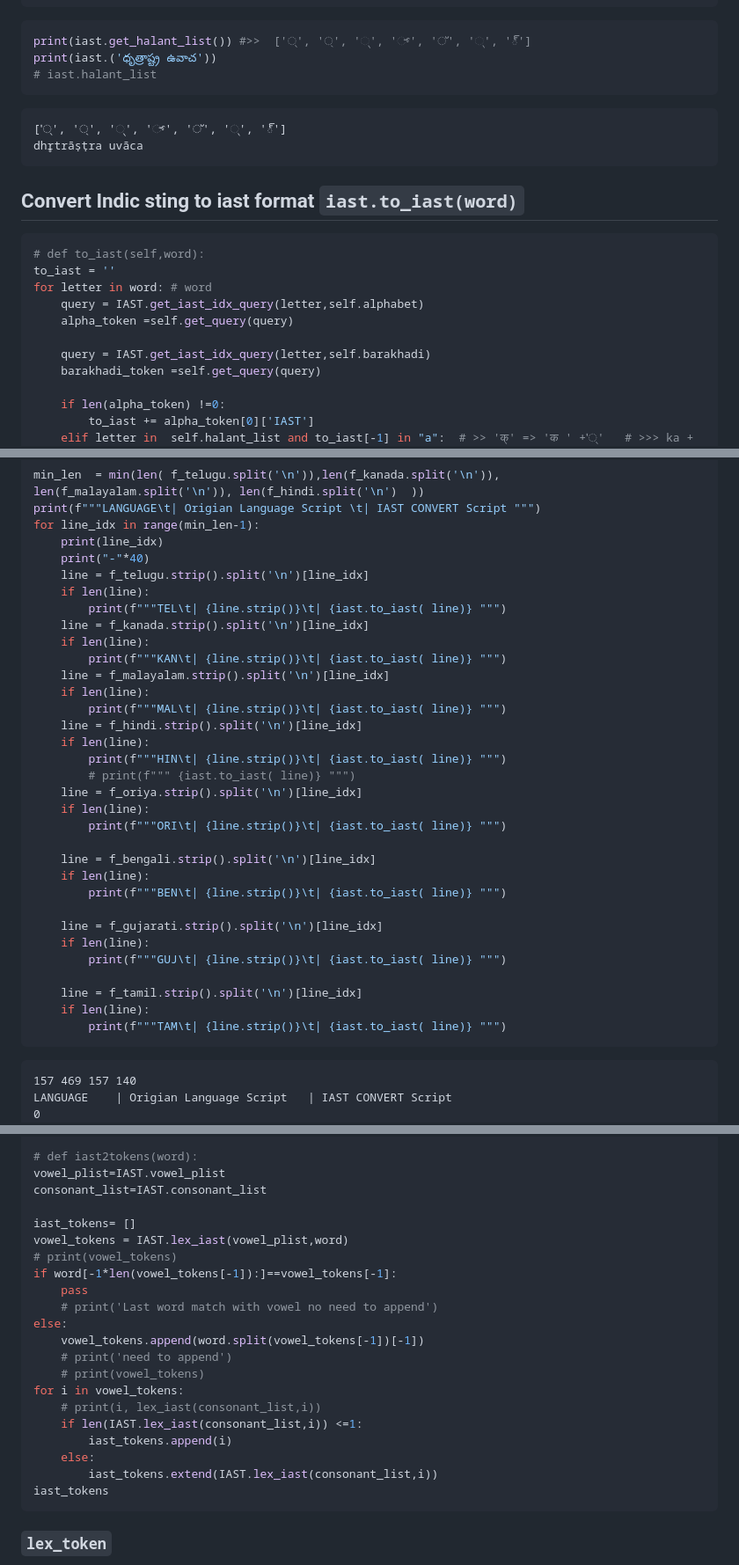
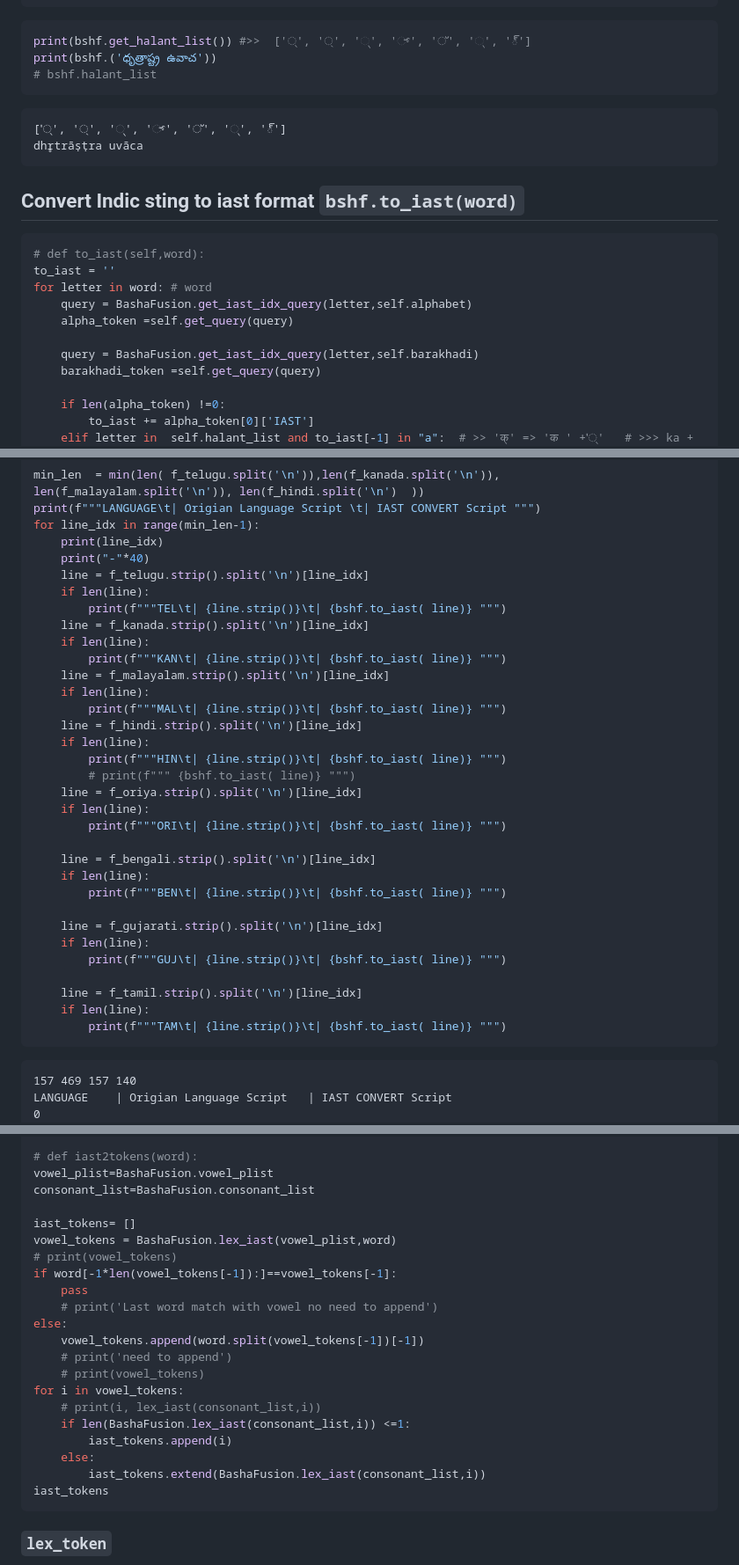
Before and after one commit to dankarthik25/BashaFusion, a Markdown page: ReadMe.md, 3 parts joined by grey strips. Shown at 88% size. GitHub-like rendering.

Commit message:
Rename IAST to BashFusion

````diff
--- a/ReadMe.md
+++ b/ReadMe.md
@@ -138,25 +138,25 @@ iast.get_query(query)
 
 
 ```python
-print(iast.get_halant_list()) #>>  ['्', '্', '્', '್', '്', '୍', '్']
-print(iast.('ధృత్రాష్ట్ర ఉవాచ'))
-# iast.halant_list
+print(bshf.get_halant_list()) #>>  ['्', '্', '્', '್', '്', '୍', '్']
+print(bshf.('ధృత్రాష్ట్ర ఉవాచ'))
+# bshf.halant_list
 ```
 
     ['्', '্', '્', '್', '്', '୍', '్']
     dhr̥trāṣṭra uvāca
 
 
-## Convert Indic sting to iast format `iast.to_iast(word)`
+## Convert Indic sting to iast format `bshf.to_iast(word)`
 
 ```python
 # def to_iast(self,word):
 to_iast = ''
 for letter in word: # word
-    query = IAST.get_iast_idx_query(letter,self.alphabet)
+    query = BashaFusion.get_iast_idx_query(letter,self.alphabet)
     alpha_token =self.get_query(query)
 
-    query = IAST.get_iast_idx_query(letter,self.barakhadi)
+    query = BashaFusion.get_iast_idx_query(letter,self.barakhadi)
     barakhadi_token =self.get_query(query)
 
     if len(alpha_token) !=0:
@@ -260,32 +260,32 @@ for line_idx in range(min_len-1):
     print("-"*40)
     line = f_telugu.strip().split('\n')[line_idx]
     if len(line):
-        print(f"""TEL\t| {line.strip()}\t| {iast.to_iast( line)} """)
+        print(f"""TEL\t| {line.strip()}\t| {bshf.to_iast( line)} """)
     line = f_kanada.strip().split('\n')[line_idx]
     if len(line):
-        print(f"""KAN\t| {line.strip()}\t| {iast.to_iast( line)} """)
+        print(f"""KAN\t| {line.strip()}\t| {bshf.to_iast( line)} """)
     line = f_malayalam.strip().split('\n')[line_idx]
     if len(line):
-        print(f"""MAL\t| {line.strip()}\t| {iast.to_iast( line)} """)
+        print(f"""MAL\t| {line.strip()}\t| {bshf.to_iast( line)} """)
     line = f_hindi.strip().split('\n')[line_idx]
     if len(line):
-        print(f"""HIN\t| {line.strip()}\t| {iast.to_iast( line)} """)
-        # print(f""" {iast.to_iast( line)} """)
+        print(f"""HIN\t| {line.strip()}\t| {bshf.to_iast( line)} """)
+        # print(f""" {bshf.to_iast( line)} """)
     line = f_oriya.strip().split('\n')[line_idx]
     if len(line):
-        print(f"""ORI\t| {line.strip()}\t| {iast.to_iast( line)} """)
+        print(f"""ORI\t| {line.strip()}\t| {bshf.to_iast( line)} """)
 
     line = f_bengali.strip().split('\n')[line_idx]
     if len(line):
-        print(f"""BEN\t| {line.strip()}\t| {iast.to_iast( line)} """)
+        print(f"""BEN\t| {line.strip()}\t| {bshf.to_iast( line)} """)
 
     line = f_gujarati.strip().split('\n')[line_idx]
     if len(line):
-        print(f"""GUJ\t| {line.strip()}\t| {iast.to_iast( line)} """)
+        print(f"""GUJ\t| {line.strip()}\t| {bshf.to_iast( line)} """)
 
     line = f_tamil.strip().split('\n')[line_idx]
     if len(line):
-        print(f"""TAM\t| {line.strip()}\t| {iast.to_iast( line)} """)
+        print(f"""TAM\t| {line.strip()}\t| {bshf.to_iast( line)} """)
 ```
 
     157 469 157 140
@@ -414,11 +414,11 @@ consonant_list = [['n̆g', 'n̆j', 'n̆ḍ', 'n̆d', 'm̆b', 'k͟h'], # len of i
                   ]
 
 # def iast2tokens(word):
-vowel_plist=IAST.vowel_plist
-consonant_list=IAST.consonant_list
+vowel_plist=BashaFusion.vowel_plist
+consonant_list=BashaFusion.consonant_list
 
 iast_tokens= []
-vowel_tokens = IAST.lex_iast(vowel_plist,word)
+vowel_tokens = BashaFusion.lex_iast(vowel_plist,word)
 # print(vowel_tokens)
 if word[-1*len(vowel_tokens[-1]):]==vowel_tokens[-1]:
     pass
@@ -429,10 +429,10 @@ else:
     # print(vowel_tokens)
 for i in vowel_tokens:
     # print(i, lex_iast(consonant_list,i))
-    if len(IAST.lex_iast(consonant_list,i)) <=1:
+    if len(BashaFusion.lex_iast(consonant_list,i)) <=1:
         iast_tokens.append(i)
     else:
-        iast_tokens.extend(IAST.lex_iast(consonant_list,i))
+        iast_tokens.extend(BashaFusion.lex_iast(consonant_list,i))
 iast_tokens
 ```
 
````
Also changed, not shown: other parts of ReadMe.md (+50 -50 lines).
